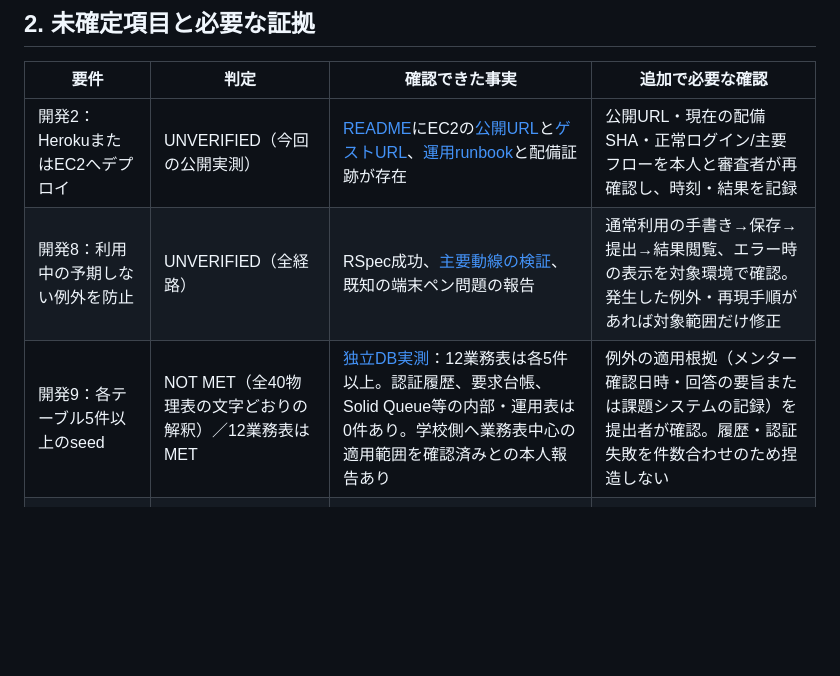
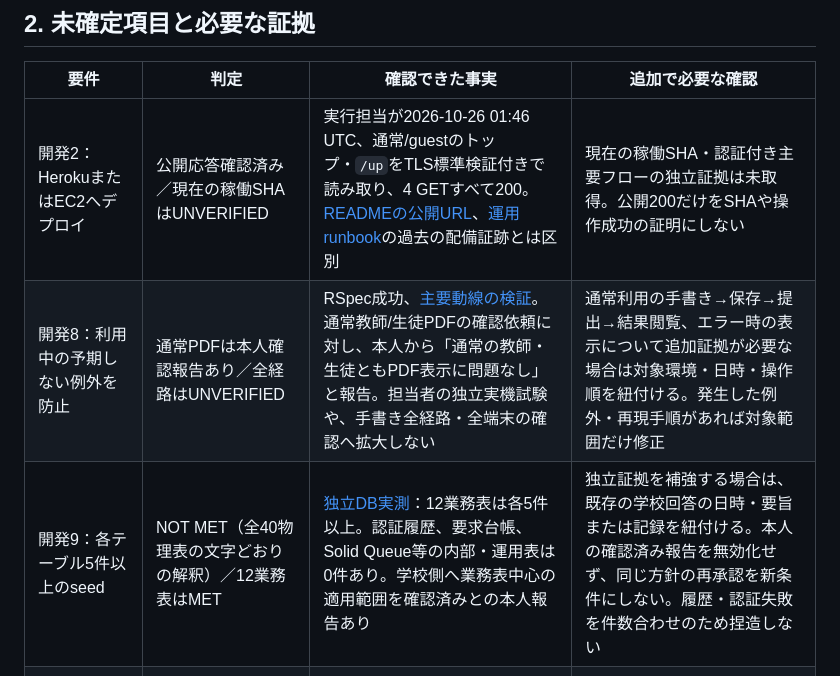
Before and after one commit to arduino0420/quickflow, a Markdown page: docs/implementation/graduation_20261026_remediation_record.md, the part around the change. Drawn GitHub-style; blank space fills up the shorter version.

Commit message:
docs: supplement public and owner-reported evidence for issue155

```diff
--- a/docs/implementation/graduation_20261026_remediation_record.md
+++ b/docs/implementation/graduation_20261026_remediation_record.md
@@ -16,9 +16,9 @@
 
 | 要件 | 判定 | 確認できた事実 | 追加で必要な確認 |
 | --- | --- | --- | --- |
-| 開発2：HerokuまたはEC2へデプロイ | UNVERIFIED（今回の公開実測） | [README](../../README.md)にEC2の[公開URL](https://13-231-93-159.sslip.io/)と[ゲストURL](https://qfd-4c18332acca47671.13-231-93-159.sslip.io/)、[運用runbook](issue51_predeployment_runbook.md)と配備証跡が存在 | 公開URL・現在の配備SHA・正常ログイン/主要フローを本人と審査者が再確認し、時刻・結果を記録 |
-| 開発8：利用中の予期しない例外を防止 | UNVERIFIED（全経路） | RSpec成功、[主要動線の検証](issue103_submission_evidence.md)、既知の端末ペン問題の報告 | 通常利用の手書き→保存→提出→結果閲覧、エラー時の表示を対象環境で確認。発生した例外・再現手順があれば対象範囲だけ修正 |
-| 開発9：各テーブル5件以上のseed | NOT MET（全40物理表の文字どおりの解釈）／12業務表はMET | [独立DB実測](issue150_seed_table_audit.md)：12業務表は各5件以上。認証履歴、要求台帳、Solid Queue等の内部・運用表は0件あり。学校側へ業務表中心の適用範囲を確認済みとの本人報告あり | 例外の適用根拠（メンター確認日時・回答の要旨または課題システムの記録）を提出者が確認。履歴・認証失敗を件数合わせのため捏造しない |
+| 開発2：HerokuまたはEC2へデプロイ | 公開応答確認済み／現在の稼働SHAはUNVERIFIED | 実行担当が2026-10-26 01:46 UTC、通常/guestのトップ・`/up`をTLS標準検証付きで読み取り、4 GETすべて200。[READMEの公開URL](../../README.md)、[運用runbook](issue51_predeployment_runbook.md)の過去の配備証跡とは区別 | 現在の稼働SHA・認証付き主要フローの独立証拠は未取得。公開200だけをSHAや操作成功の証明にしない |
+| 開発8：利用中の予期しない例外を防止 | 通常PDFは本人確認報告あり／全経路はUNVERIFIED | RSpec成功、[主要動線の検証](issue103_submission_evidence.md)。通常教師/生徒PDFの確認依頼に対し、本人から「通常の教師・生徒ともPDF表示に問題なし」と報告。担当者の独立実機試験や、手書き全経路・全端末の確認へ拡大しない | 通常利用の手書き→保存→提出→結果閲覧、エラー時の表示について追加証拠が必要な場合は対象環境・日時・操作順を紐付ける。発生した例外・再現手順があれば対象範囲だけ修正 |
+| 開発9：各テーブル5件以上のseed | NOT MET（全40物理表の文字どおりの解釈）／12業務表はMET | [独立DB実測](issue150_seed_table_audit.md)：12業務表は各5件以上。認証履歴、要求台帳、Solid Queue等の内部・運用表は0件あり。学校側へ業務表中心の適用範囲を確認済みとの本人報告あり | 独立証拠を補強する場合は、既存の学校回答の日時・要旨または記録を紐付ける。本人の確認済み報告を無効化せず、同じ方針の再承認を新条件にしない。履歴・認証失敗を件数合わせのため捏造しない |
 | System Spec2：各モデルのCRUDのテスト | UNVERIFIED（一部の内部処理への解釈） | [14モデルのCRUD証拠対応表](issue97_crud_system_audit.md)と実画面System Spec。内部要求台帳等の一部変種はJob／Service／Request Spec | 「実装したCRUD操作」の定義を審査要件と照合し、必要なブラウザ操作テストの欠落が具体的に見つかった場合に限り補完 |
 
 ## 3. カタログ設計の高優先度4機能
```
